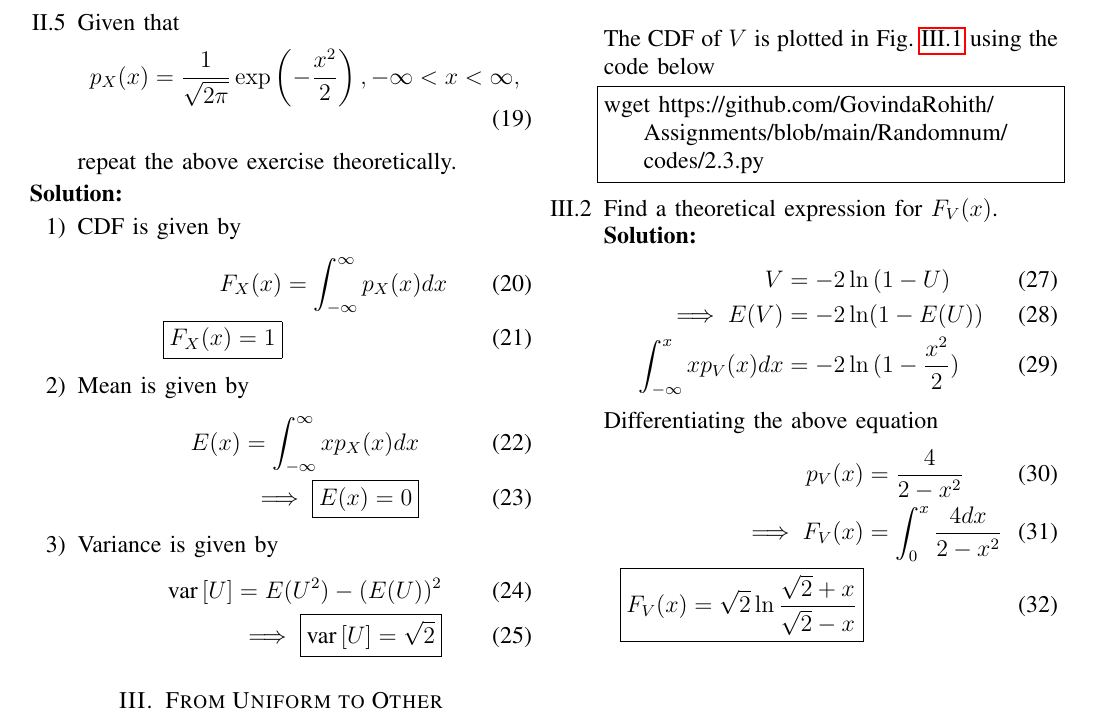
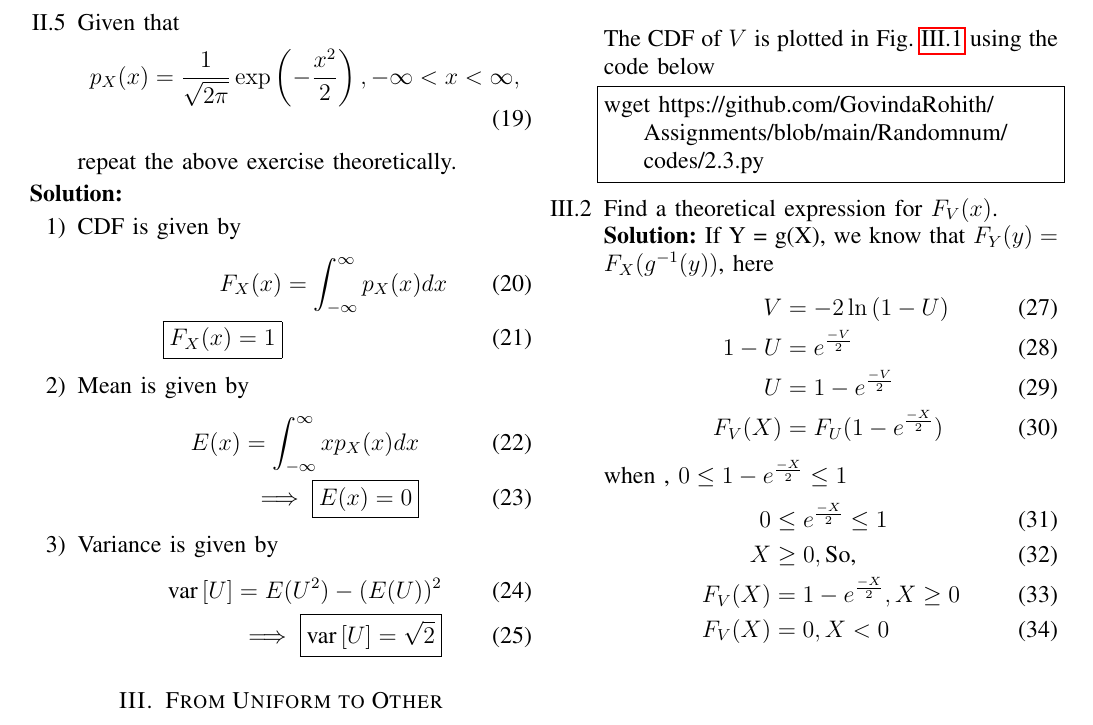
Before and after one commit to GovindaRohith/Assignments, a LaTeX paper (Randomnum/main.tex): part of page 3 of 3, cut so that both start at the same text. Compiled offline with pdfLaTeX.

Commit message:
MASS
DSC

```diff
--- a/Randomnum/main.tex
+++ b/Randomnum/main.tex
@@ -452,17 +452,20 @@ wget https://github.com/GovindaRohith/Assignments/blob/main/Randomnum/codes/2.3.
 \end{figure}
 \item Find a theoretical expression for $F_V(x)$.\\
 \solution
+If Y = g(X), we know that $F_Y(y) = F_X(g^{-1}(y))$, here
 \begin{align}
-    V&=-2\ln{(1-U)}\\
-    \implies E(V)&=-2\ln({1-E(U)})\\
-\int_{-\infty}^{x}xp_V(x)dx&=-2\ln{(1-\frac{x^2}{2})}
+V &= -2\ln{(1-U)} \\
+1-U &= e^{\frac{-V}{2}}\\
+U &= 1 - e^{\frac{-V}{2}} \\
+F_V(X) &= F_U(1 - e^{\frac{-X}{2}})
 \end{align}
-Differentiating the above equation
-\begin{align}
-    p_{V}(x)&=\frac{4}{2-x^2}\\
-    \implies F_{V}(x)&=\int_{0}^{x}\frac{4dx}{2-x^2}\\
-    \boxed{F_{V}(x)=\sqrt{2}\ln{\frac{\sqrt{2}+x}{\sqrt{2}-x}}}
-\end{align}
+ when , $0 \le 1 - e^{\frac{-X}{2}} \le 1$
+ \begin{align}
+ 0 &\le e^{\frac{-X}{2}} \le 1 \\
+  X &\ge 0 , \text{So,} \\
+  F_V(X) &= 1 - e^{\frac{-X}{2}}, X \ge 0 \\
+  F_V(X) &= 0 , X < 0
+ \end{align}
 %\item
 %Generate the Rayleigh distribution from Uniform. Verify your result through graphical plots.
 \end{enumerate}
```
Also changed, not shown: Randomnum/main.pdf.
